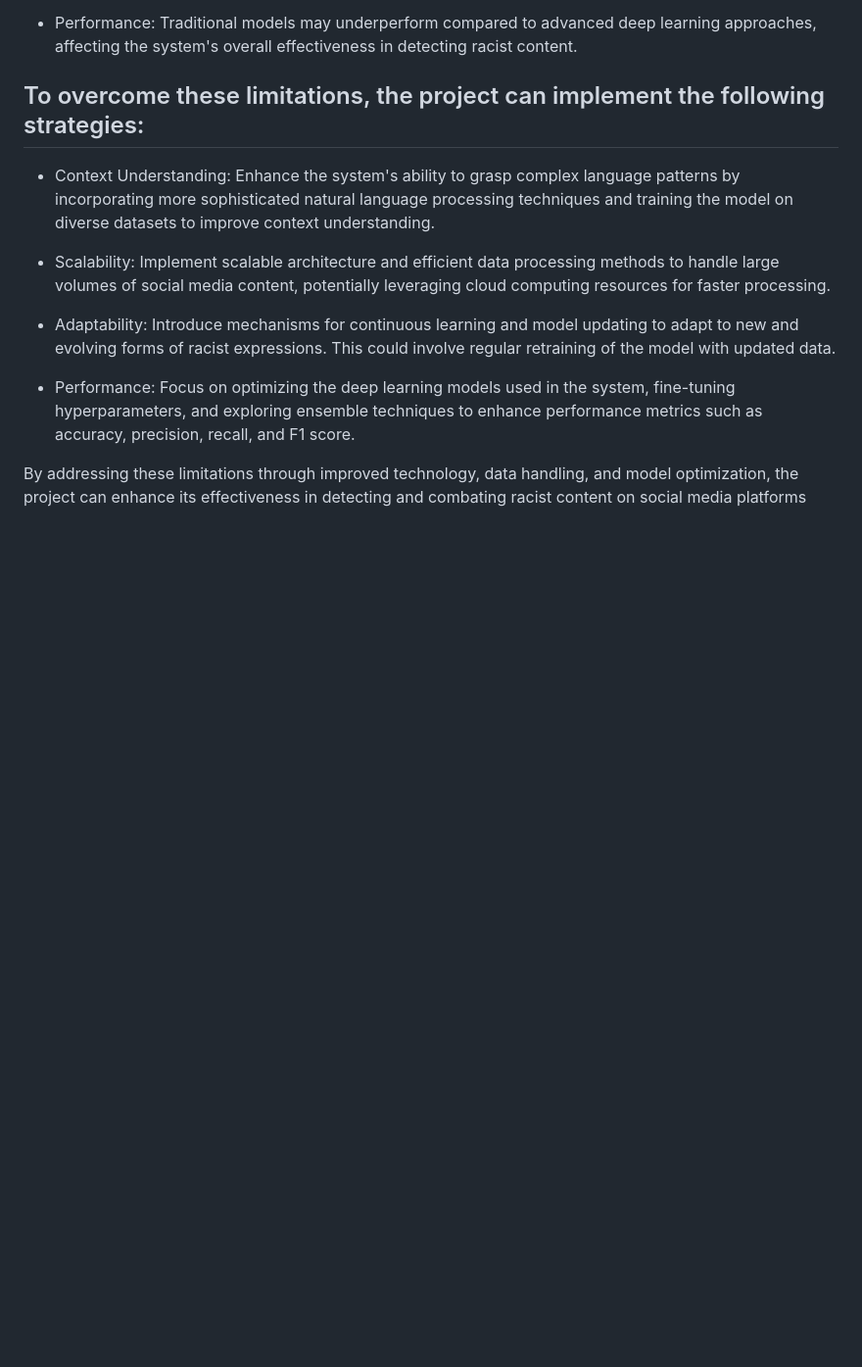
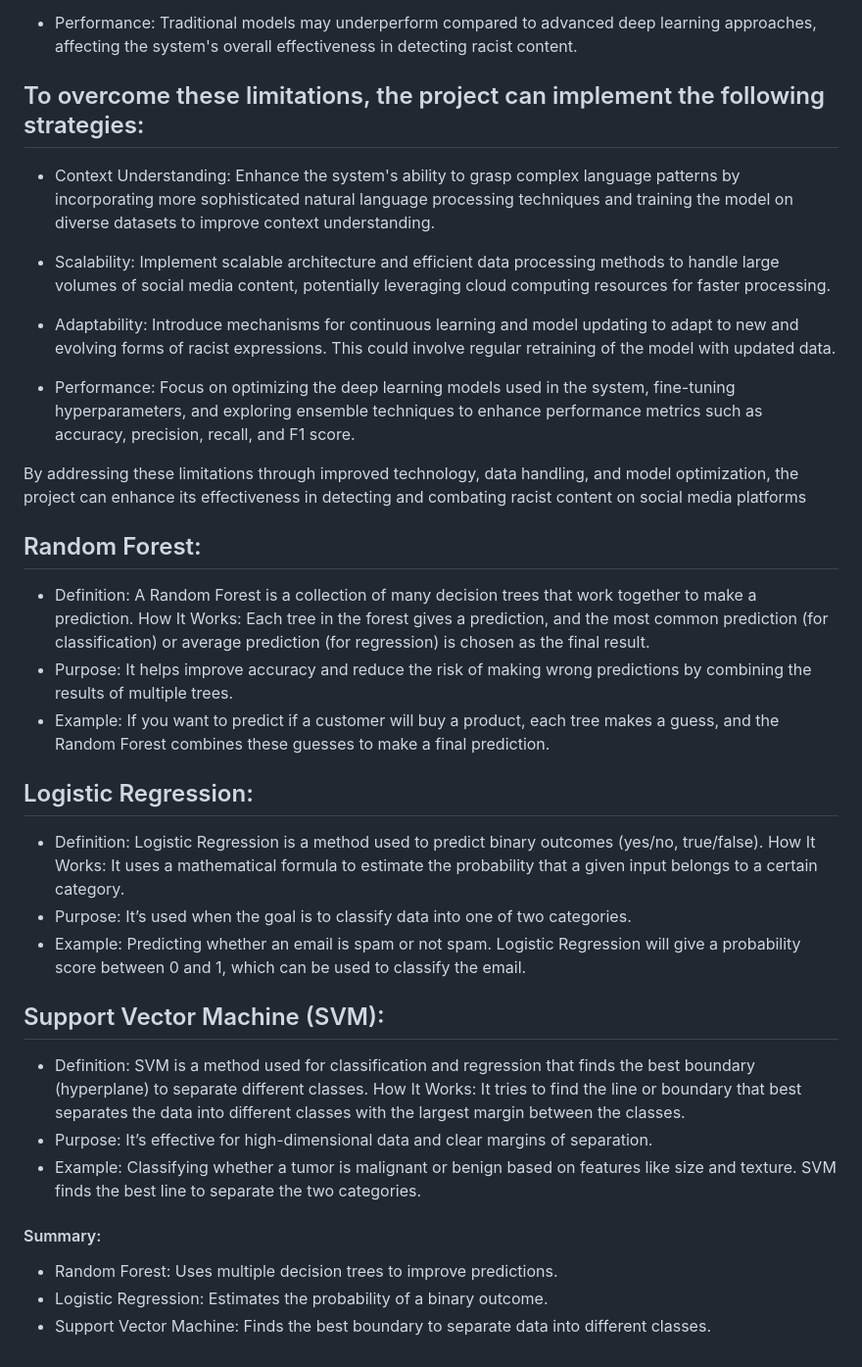
Before and after one commit to raghav-2408/Mini-Project, a Markdown page: readME.md, the part around the change. Shown: that part at 98% size. Rendered like a GitHub page; blank space fills up the shorter version.

```diff
--- a/readME.md
+++ b/readME.md
@@ -99,3 +99,31 @@ In summary, the project stands out by offering a more sophisticated and effectiv
 - Performance: Focus on optimizing the deep learning models used in the system, fine-tuning hyperparameters, and exploring ensemble techniques to enhance performance metrics such as accuracy, precision, recall, and F1 score.
 
 By addressing these limitations through improved technology, data handling, and model optimization, the project can enhance its effectiveness in detecting and combating racist content on social media platforms
+
+
+## Random Forest:
+
+- Definition: A Random Forest is a collection of many decision trees that work together to make a prediction.
+How It Works: Each tree in the forest gives a prediction, and the most common prediction (for classification) or average prediction (for regression) is chosen as the final result.
+- Purpose: It helps improve accuracy and reduce the risk of making wrong predictions by combining the results of multiple trees.
+- Example: If you want to predict if a customer will buy a product, each tree makes a guess, and the Random Forest combines these guesses to make a final prediction.
+
+## Logistic Regression:
+
+- Definition: Logistic Regression is a method used to predict binary outcomes (yes/no, true/false).
+How It Works: It uses a mathematical formula to estimate the probability that a given input belongs to a certain category.
+- Purpose: It’s used when the goal is to classify data into one of two categories.
+- Example: Predicting whether an email is spam or not spam. Logistic Regression will give a probability score between 0 and 1, which can be used to classify the email.
+
+## Support Vector Machine (SVM):
+
+- Definition: SVM is a method used for classification and regression that finds the best boundary (hyperplane) to separate different classes.
+How It Works: It tries to find the line or boundary that best separates the data into different classes with the largest margin between the classes.
+- Purpose: It’s effective for high-dimensional data and clear margins of separation.
+- Example: Classifying whether a tumor is malignant or benign based on features like size and texture. SVM finds the best line to separate the two categories.
+
+#### Summary:
+
+- Random Forest: Uses multiple decision trees to improve predictions.
+- Logistic Regression: Estimates the probability of a binary outcome.
+- Support Vector Machine: Finds the best boundary to separate data into different classes.
```
